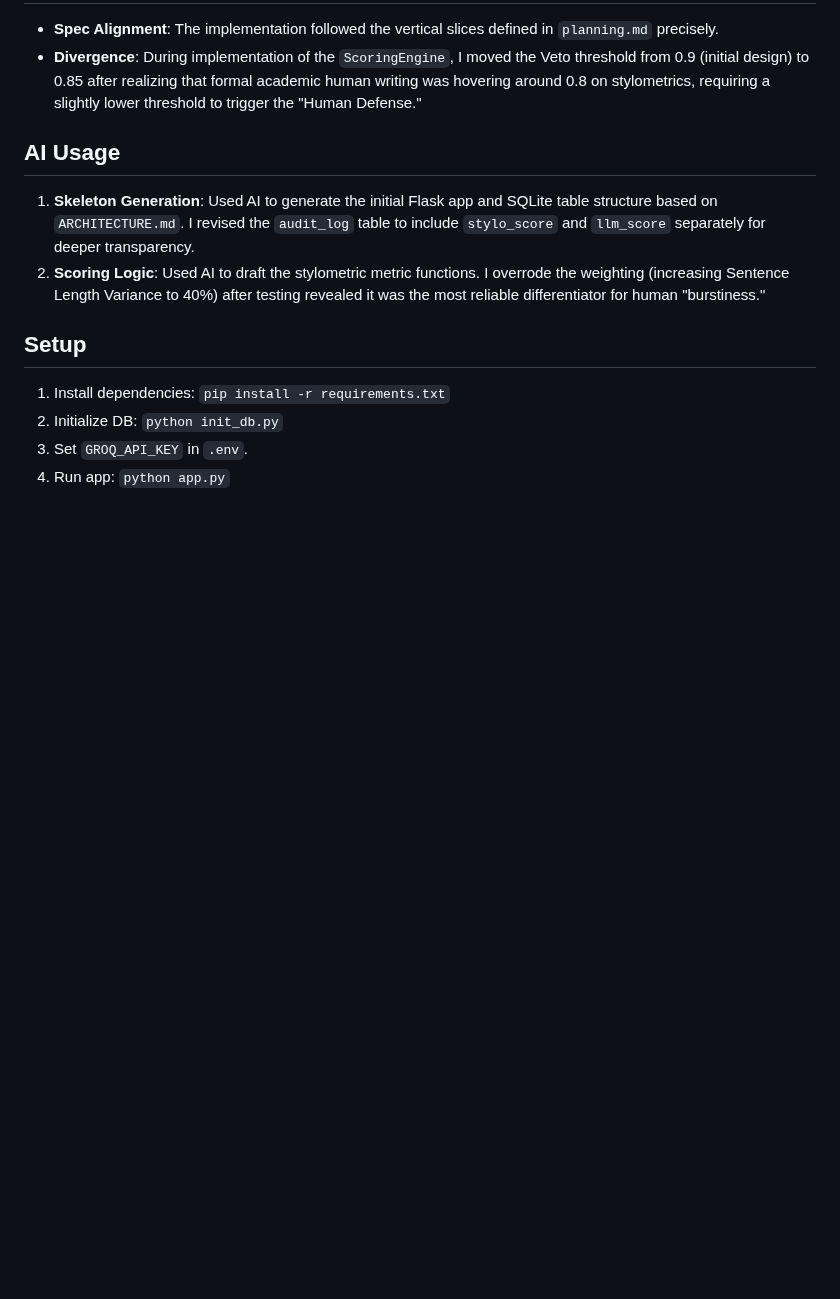
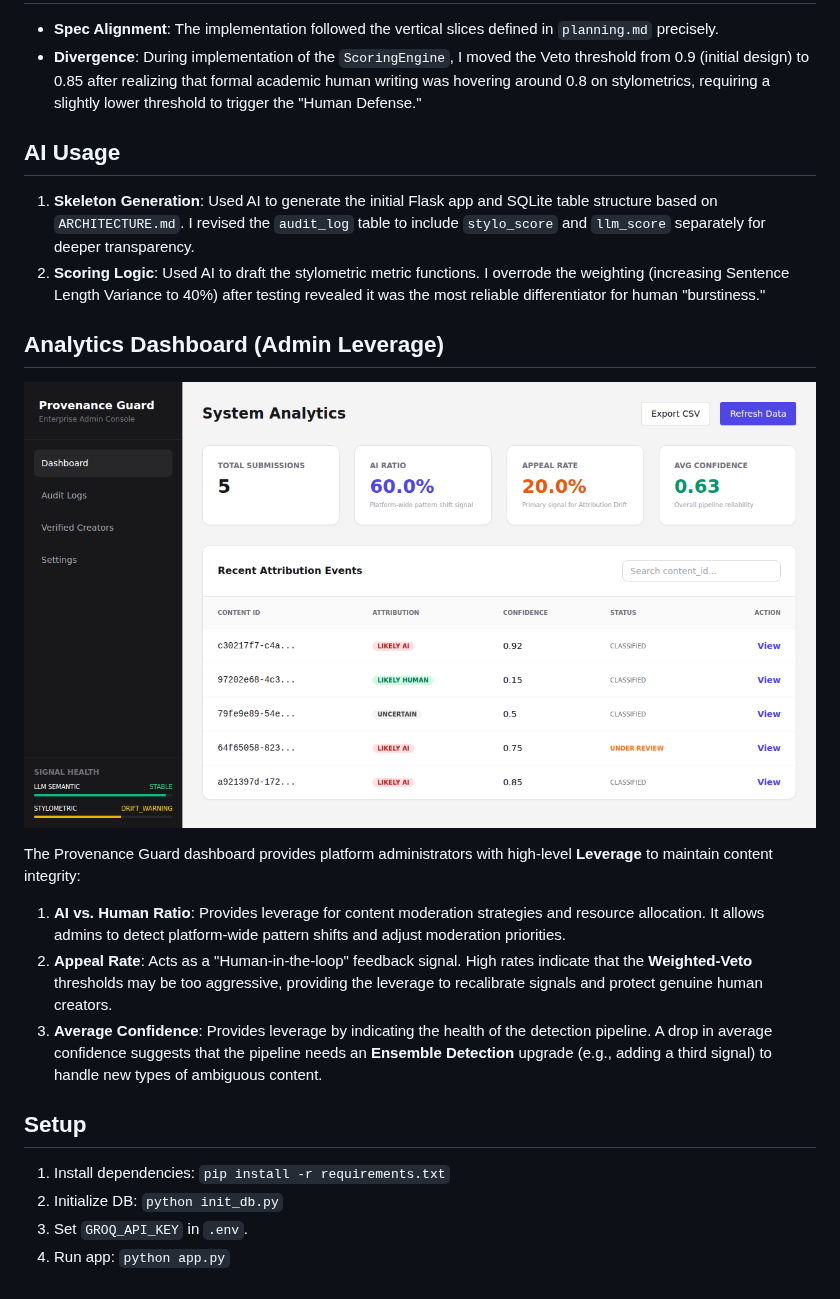
Before and after one commit to parth33320/ai201_project4_provenance_guard, a Markdown page: README.md, the part around the change. GitHub-like rendering; pictures changed too: screenshots/dashboard_final.png (added); blank space fills up the shorter version.

```diff
--- a/README.md
+++ b/README.md
@@ -77,6 +77,16 @@ Provenance Guard extends its transparency mission to accessibility by supporting
 1.  **Skeleton Generation**: Used AI to generate the initial Flask app and SQLite table structure based on `ARCHITECTURE.md`. I revised the `audit_log` table to include `stylo_score` and `llm_score` separately for deeper transparency.
 2.  **Scoring Logic**: Used AI to draft the stylometric metric functions. I overrode the weighting (increasing Sentence Length Variance to 40%) after testing revealed it was the most reliable differentiator for human "burstiness."
 
+## Analytics Dashboard (Admin Leverage)
+
+![Dashboard UI](screenshots/dashboard_final.png)
+
+The Provenance Guard dashboard provides platform administrators with high-level **Leverage** to maintain content integrity:
+
+1.  **AI vs. Human Ratio**: Provides leverage for content moderation strategies and resource allocation. It allows admins to detect platform-wide pattern shifts and adjust moderation priorities.
+2.  **Appeal Rate**: Acts as a "Human-in-the-loop" feedback signal. High rates indicate that the **Weighted-Veto** thresholds may be too aggressive, providing the leverage to recalibrate signals and protect genuine human creators.
+3.  **Average Confidence**: Provides leverage by indicating the health of the detection pipeline. A drop in average confidence suggests that the pipeline needs an **Ensemble Detection** upgrade (e.g., adding a third signal) to handle new types of ambiguous content.
+
 ## Setup
 
 1.  Install dependencies: `pip install -r requirements.txt`
```
Also changed, not shown: ARCHITECTURE.md (+8 -0 lines), CONTEXT.md (+12 -0 lines), screenshots/enterprise.png (added), screenshots/minimalist.png (added), screenshots/terminal.png (added), 10 other files.
